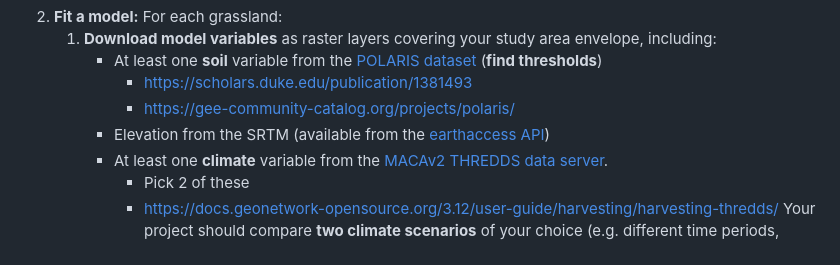
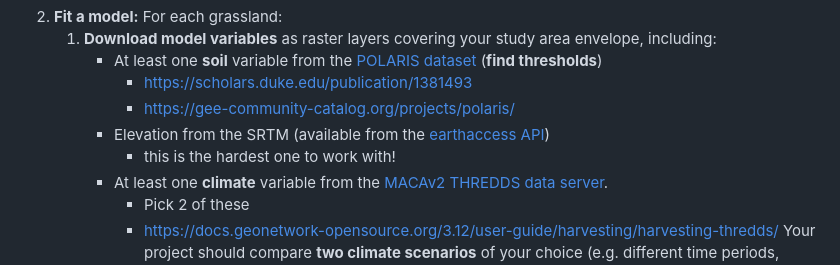
Before and after one commit to byandell-envsys/habitatSuitability, a Markdown page: README.md, the part around the change. GitHub-like rendering.

Commit message:
Update README.md hard

```diff
--- a/README.md
+++ b/README.md
@@ -49,6 +49,7 @@ via the
             - <https://scholars.duke.edu/publication/1381493>
             - <https://gee-community-catalog.org/projects/polaris/>
         - Elevation from the SRTM (available from the [earthaccess API](https://github.com/nsidc/earthaccess/))
+            - this is the hardest one to work with!
         - At least one **climate** variable from the [MACAv2 THREDDS data server](http://thredds.northwestknowledge.net:8080/thredds/reacch_climate_CMIP5_macav2_catalog2.html).
             - Pick 2 of these
             - <https://docs.geonetwork-opensource.org/3.12/user-guide/harvesting/harvesting-thredds/>
```
